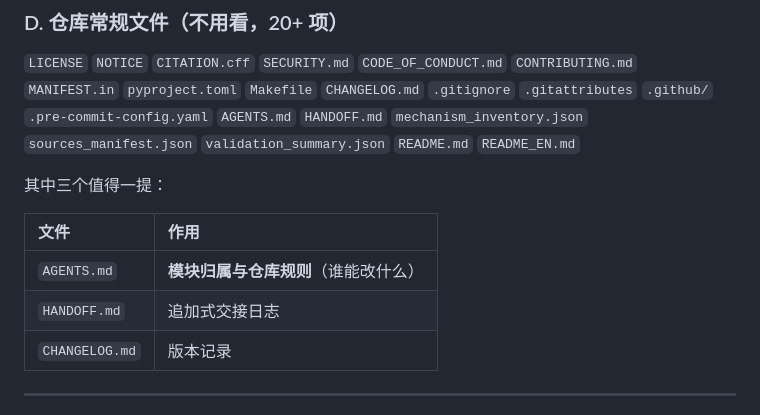
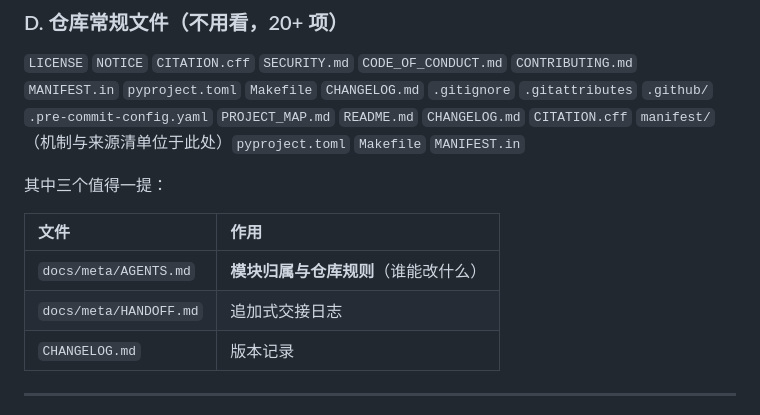
Before and after one commit to defineiocc02/20bit_SAR_ADC_Behaviour_Verification, a Markdown page: PROJECT_MAP.md, the part around the change. Rendered like a GitHub page.

```diff
--- a/PROJECT_MAP.md
+++ b/PROJECT_MAP.md
@@ -76,15 +76,15 @@ D3D4_RUNNER=<ssh-host> bash tools/verify_d3d4_ip.sh
 `LICENSE` `NOTICE` `CITATION.cff` `SECURITY.md` `CODE_OF_CONDUCT.md`
 `CONTRIBUTING.md` `MANIFEST.in` `pyproject.toml` `Makefile` `CHANGELOG.md`
 `.gitignore` `.gitattributes` `.github/` `.pre-commit-config.yaml`
-`AGENTS.md` `HANDOFF.md` `mechanism_inventory.json` `sources_manifest.json`
-`validation_summary.json` `README.md` `README_EN.md`
+`PROJECT_MAP.md` `README.md` `CHANGELOG.md` `CITATION.cff`
+`manifest/`（机制与来源清单位于此处）`pyproject.toml` `Makefile` `MANIFEST.in`
 
 其中三个值得一提：
 
 | 文件 | 作用 |
 |:---|:---|
-| `AGENTS.md` | **模块归属与仓库规则**（谁能改什么） |
-| `HANDOFF.md` | 追加式交接日志 |
+| `docs/meta/AGENTS.md` | **模块归属与仓库规则**（谁能改什么） |
+| `docs/meta/HANDOFF.md` | 追加式交接日志 |
 | `CHANGELOG.md` | 版本记录 |
 
 ---
```
Also changed, not shown: README.md (+24 -0 lines), docs/figures/dem_mechanism.png (added), docs/figures/phase_ab.png (added), 12 other files.
